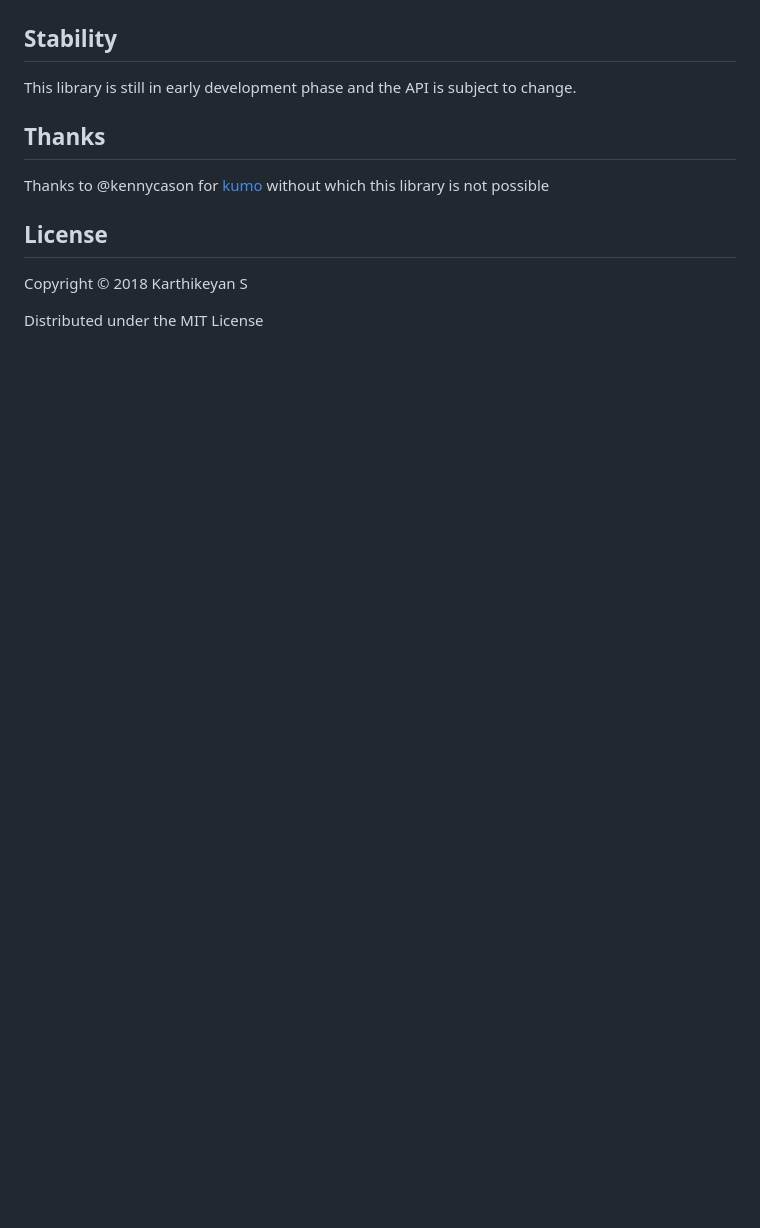
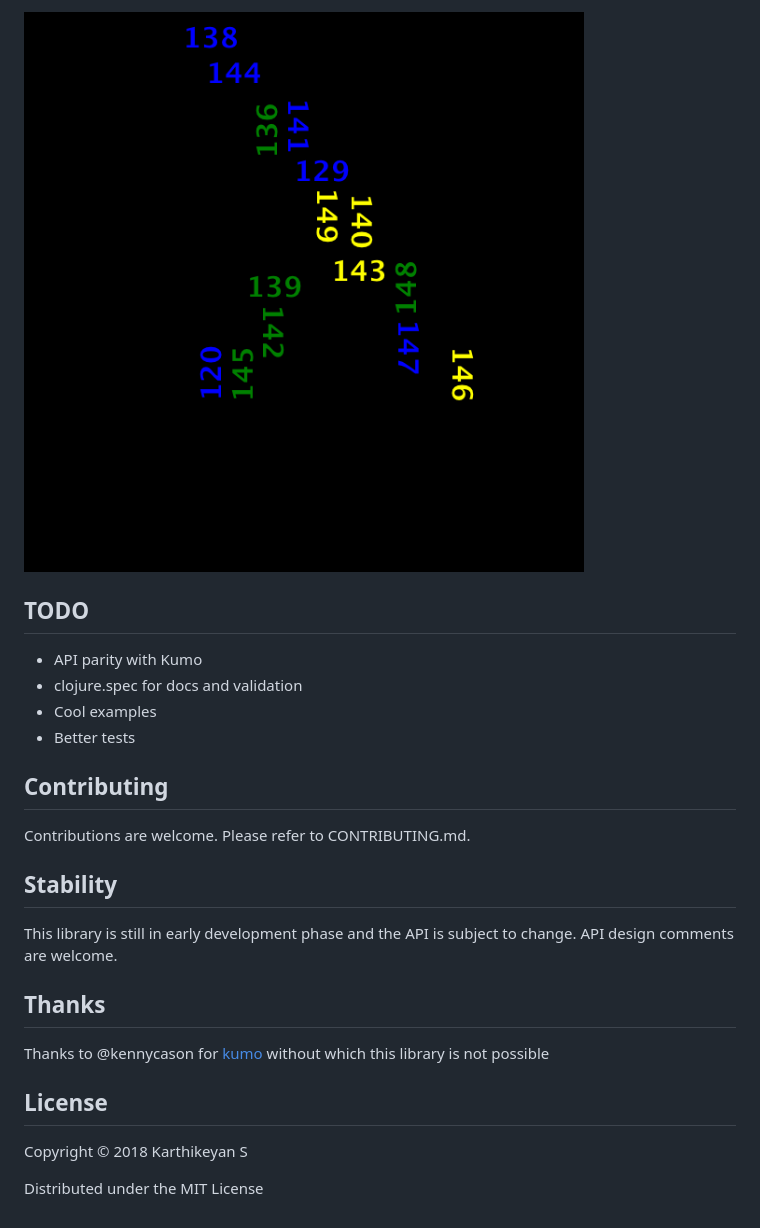
Before and after one commit to tirkarthi/clj-wordcloud, a Markdown page: README.md, the part around the change printed below. Drawn GitHub-style; pictures changed too: examples/example_haskell.png (added); blank space fills up the shorter version.

```diff
--- a/README.md
+++ b/README.md
@@ -17,7 +56,19 @@ Given a map of element and the frequency the following image is generated. More
+![Sample](/examples/example_haskell.png)
+
+## TODO
+
+* API parity with Kumo
+* clojure.spec for docs and validation
+* Cool examples
+* Better tests
+
+## Contributing
+
+Contributions are welcome. Please refer to CONTRIBUTING.md.
 
 ## Stability
 
-This library is still in early development phase and the API is subject to change.
+This library is still in early development phase and the API is subject to change. API design comments are welcome.
 
 ## Thanks
 
```
Also changed, not shown: other parts of README.md (+44 -5 lines), CONTRIBUTING.md (+4 -0 lines), examples/example_circle.png (added), 6 other files.
